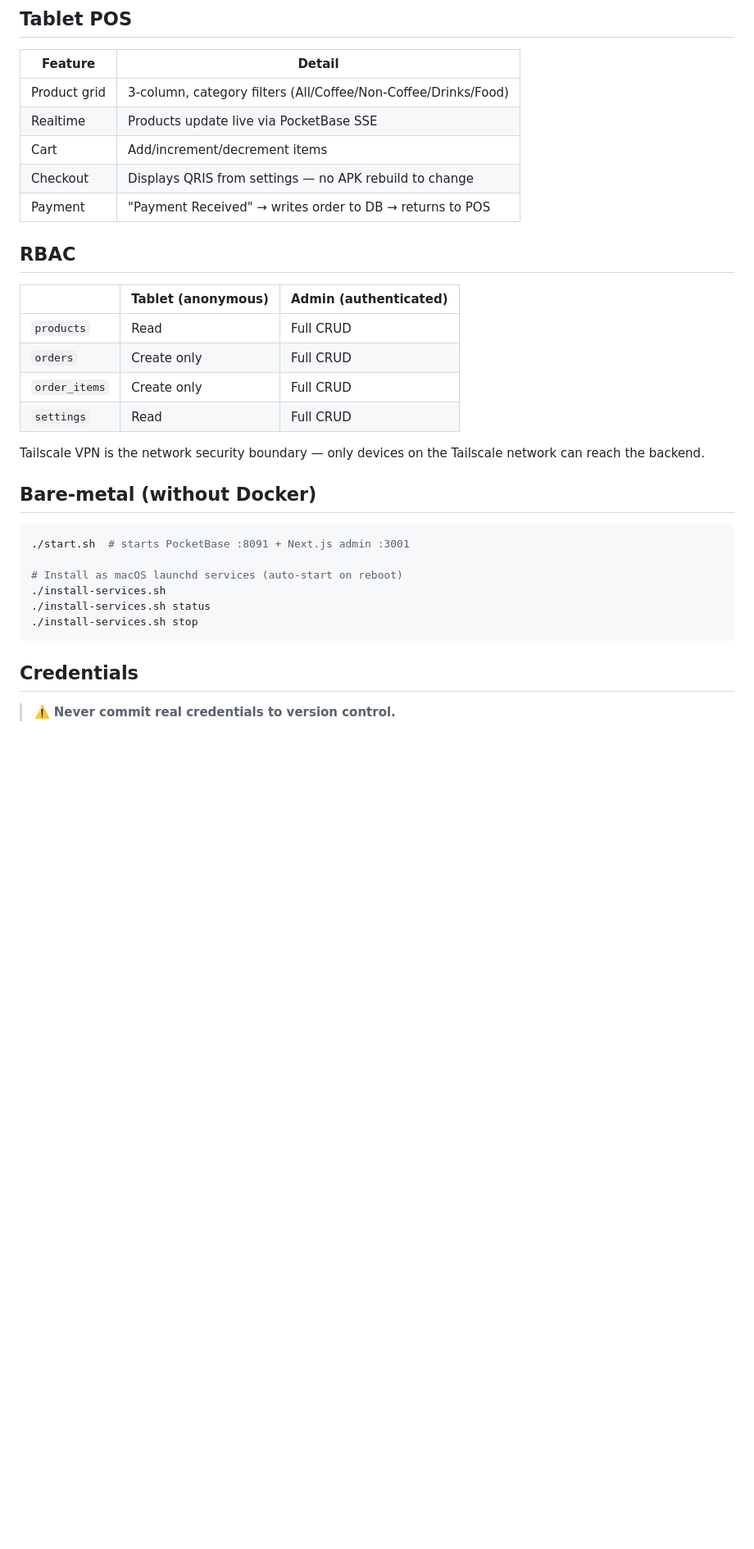
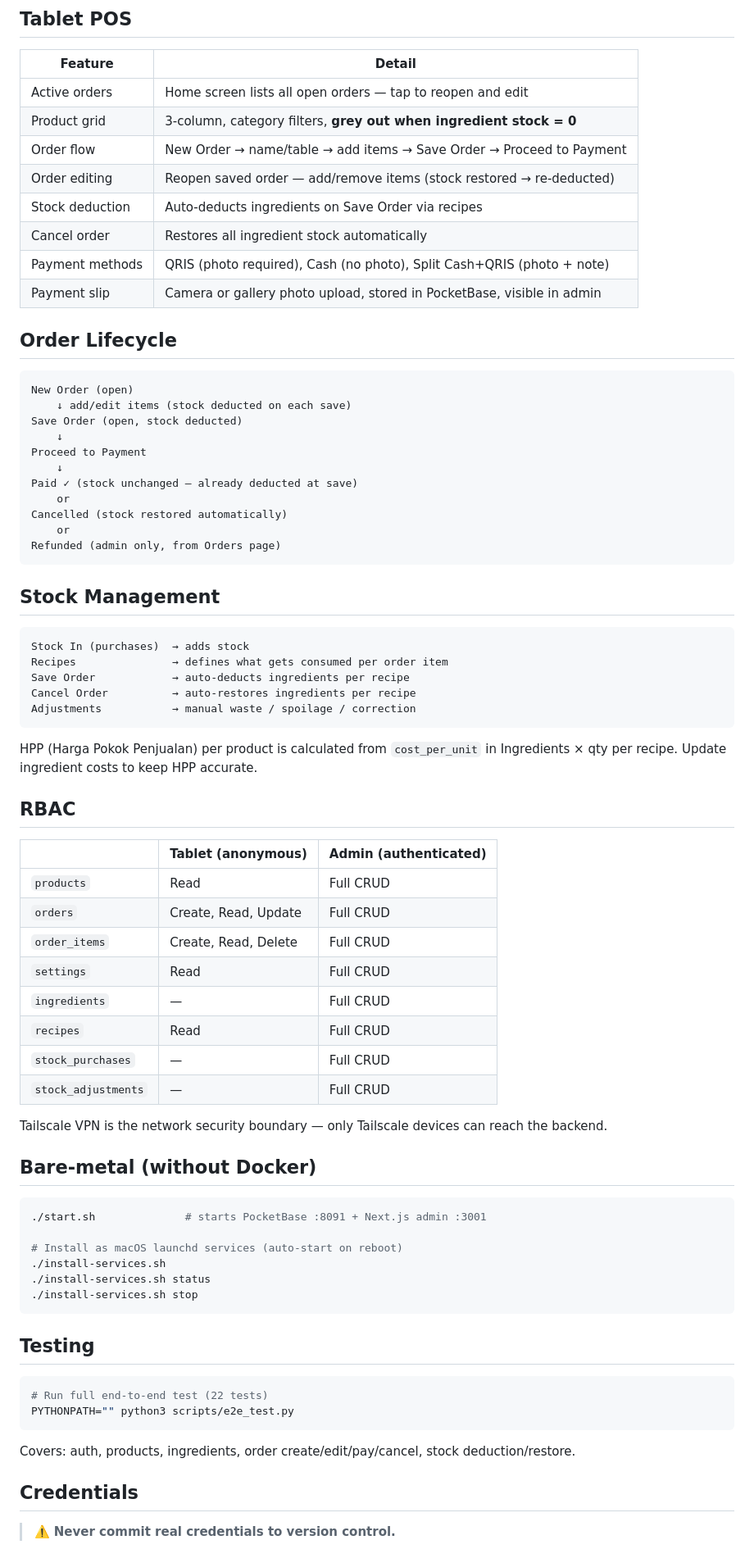
Before and after one commit to n4igme/cafecash, a Markdown page: README.md, the part around one of its changes. Shown at 82% size. GitHub-like rendering; blank space fills up the shorter version.

````diff
--- a/README.md
+++ b/README.md
@@ -150,27 +182,62 @@ bash scripts/build-debug.sh
 
 | Feature | Detail |
 |---|---|
-| Product grid | 3-column, category filters (All/Coffee/Non-Coffee/Drinks/Food) |
-| Realtime | Products update live via PocketBase SSE |
-| Cart | Add/increment/decrement items |
-| Checkout | Displays QRIS from settings — no APK rebuild to change |
-| Payment | "Payment Received" → writes order to DB → returns to POS |
+| Active orders | Home screen lists all open orders — tap to reopen and edit |
+| Product grid | 3-column, category filters, **grey out when ingredient stock = 0** |
+| Order flow | New Order → name/table → add items → Save Order → Proceed to Payment |
+| Order editing | Reopen saved order — add/remove items (stock restored → re-deducted) |
+| Stock deduction | Auto-deducts ingredients on Save Order via recipes |
+| Cancel order | Restores all ingredient stock automatically |
+| Payment methods | QRIS (photo required), Cash (no photo), Split Cash+QRIS (photo + note) |
+| Payment slip | Camera or gallery photo upload, stored in PocketBase, visible in admin |
+
+## Order Lifecycle
+
+```
+New Order (open)
+    ↓ add/edit items (stock deducted on each save)
+Save Order (open, stock deducted)
+    ↓
+Proceed to Payment
+    ↓
+Paid ✓ (stock unchanged — already deducted at save)
+    or
+Cancelled (stock restored automatically)
+    or
+Refunded (admin only, from Orders page)
+```
+
+## Stock Management
+
+```
+Stock In (purchases)  → adds stock
+Recipes               → defines what gets consumed per order item
+Save Order            → auto-deducts ingredients per recipe
+Cancel Order          → auto-restores ingredients per recipe
+Adjustments           → manual waste / spoilage / correction
+```
+
+HPP (Harga Pokok Penjualan) per product is calculated from `cost_per_unit` in Ingredients × qty per recipe. Update ingredient costs to keep HPP accurate.
 
 ## RBAC
 
 | | Tablet (anonymous) | Admin (authenticated) |
 |---|---|---|
 | `products` | Read | Full CRUD |
-| `orders` | Create only | Full CRUD |
-| `order_items` | Create only | Full CRUD |
+| `orders` | Create, Read, Update | Full CRUD |
+| `order_items` | Create, Read, Delete | Full CRUD |
 | `settings` | Read | Full CRUD |
+| `ingredients` | — | Full CRUD |
+| `recipes` | Read | Full CRUD |
+| `stock_purchases` | — | Full CRUD |
+| `stock_adjustments` | — | Full CRUD |
 
-Tailscale VPN is the network security boundary — only devices on the Tailscale network can reach the backend.
+Tailscale VPN is the network security boundary — only Tailscale devices can reach the backend.
 
 ## Bare-metal (without Docker)
 
 ```bash
-./start.sh  # starts PocketBase :8091 + Next.js admin :3001
+./start.sh              # starts PocketBase :8091 + Next.js admin :3001
 
 # Install as macOS launchd services (auto-start on reboot)
 ./install-services.sh
@@ -178,6 +245,15 @@ Tailscale VPN is the network security boundary — only devices on the Tailscale
 ./install-services.sh stop
 ```
 
+## Testing
+
+```bash
+# Run full end-to-end test (22 tests)
+PYTHONPATH="" python3 scripts/e2e_test.py
+```
+
+Covers: auth, products, ingredients, order create/edit/pay/cancel, stock deduction/restore.
+
 ## Credentials
 
 > ⚠️ **Never commit real credentials to version control.**
````
Also changed, not shown: other parts of README.md (+77 -52 lines).
